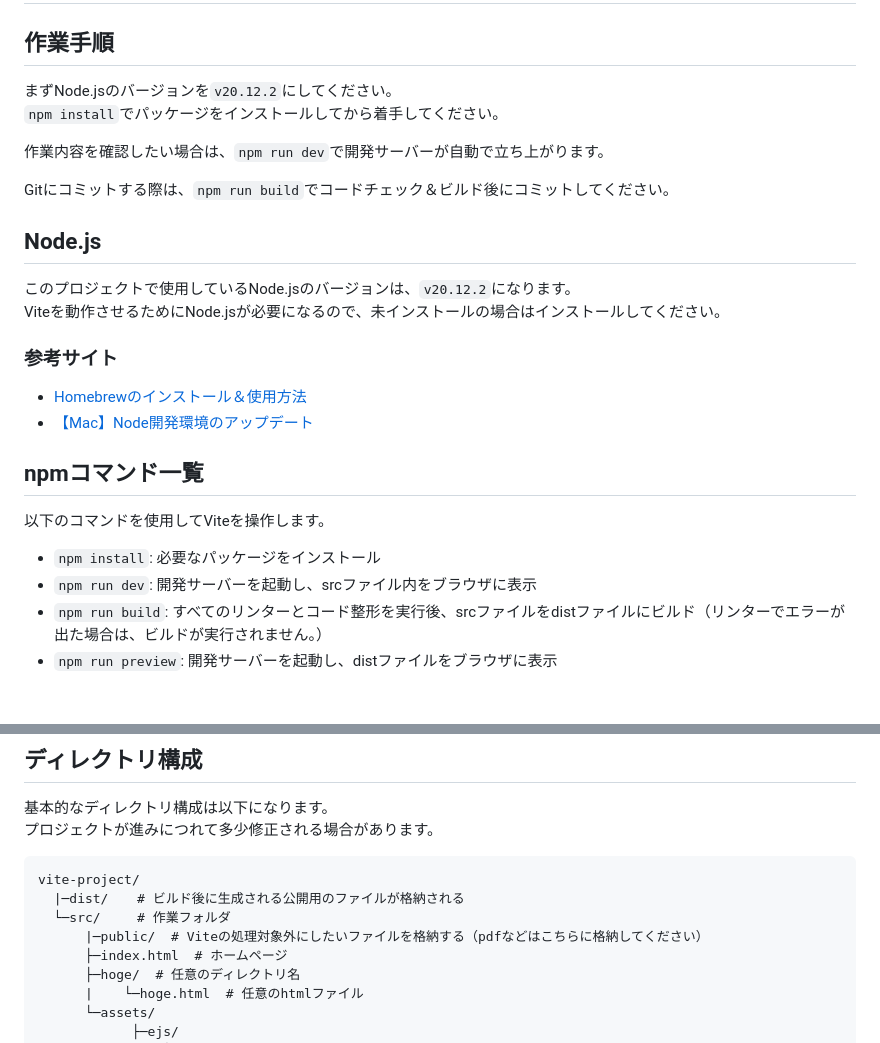
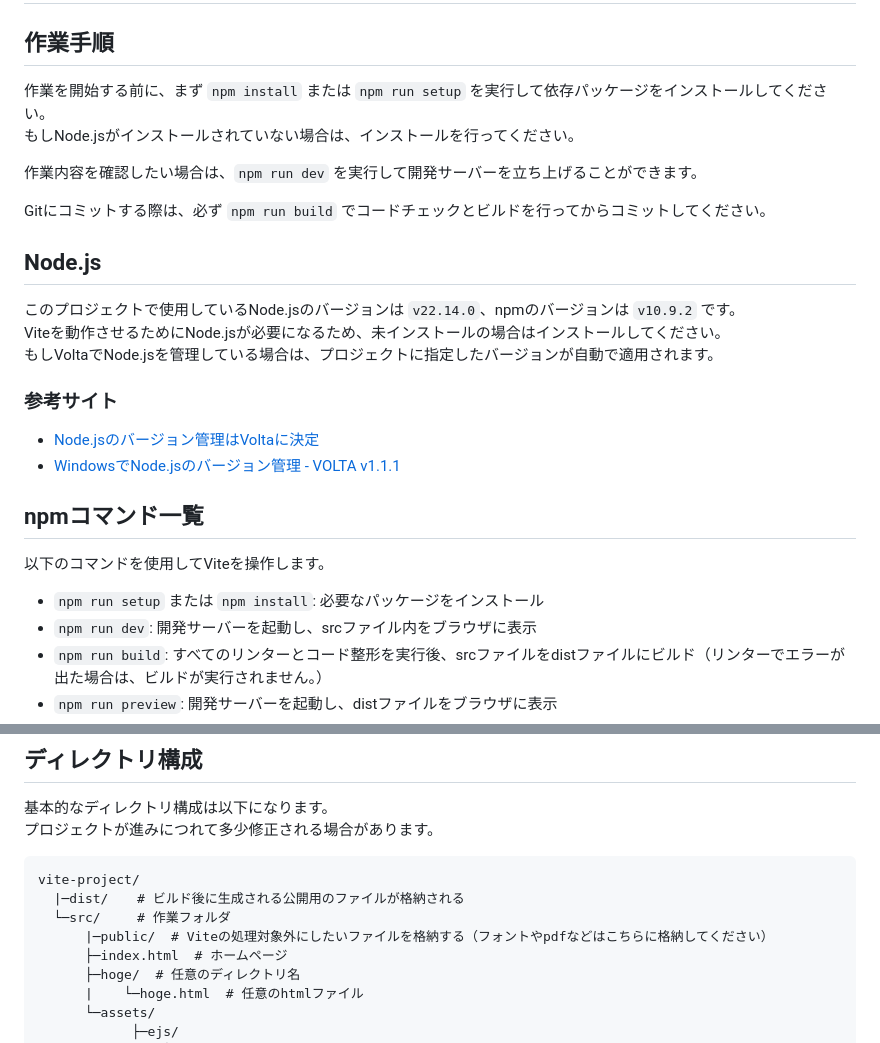
Before and after one commit to katamarisoul/vite-image-compressor-webp, a Markdown page: README.md, 2 parts joined by grey strips. Drawn GitHub-style; blank space fills up the shorter version.

Commit message:
fix：README.mdの内容を更新

```diff
--- a/README.md
+++ b/README.md
@@ -2,28 +2,29 @@
 
 ## 作業手順
 
-まずNode.jsのバージョンを`v20.12.2`にしてください。
-`npm install`でパッケージをインストールしてから着手してください。
+作業を開始する前に、まず `npm install` または `npm run setup` を実行して依存パッケージをインストールしてください。
+もしNode.jsがインストールされていない場合は、インストールを行ってください。
 
-作業内容を確認したい場合は、`npm run dev`で開発サーバーが自動で立ち上がります。
+作業内容を確認したい場合は、`npm run dev` を実行して開発サーバーを立ち上げることができます。
 
-Gitにコミットする際は、`npm run build`でコードチェック＆ビルド後にコミットしてください。
+Gitにコミットする際は、必ず `npm run build` でコードチェックとビルドを行ってからコミットしてください。
 
 ## Node.js
 
-このプロジェクトで使用しているNode.jsのバージョンは、`v20.12.2`になります。
-Viteを動作させるためにNode.jsが必要になるので、未インストールの場合はインストールしてください。
+このプロジェクトで使用しているNode.jsのバージョンは `v22.14.0`、npmのバージョンは `v10.9.2` です。
+Viteを動作させるためにNode.jsが必要になるため、未インストールの場合はインストールしてください。
+もしVoltaでNode.jsを管理している場合は、プロジェクトに指定したバージョンが自動で適用されます。
 
 ### 参考サイト
 
-- [Homebrewのインストール＆使用方法](https://www.kikagaku.co.jp/kikagaku-blog/homebrew-install-howto/#i-5)
-- [【Mac】Node開発環境のアップデート](https://0forest.com/npm-update/)
+- [Node.jsのバージョン管理はVoltaに決定](https://zenn.dev/aiueda/articles/7dcecaa05d4f24)
+- [WindowsでNode.jsのバージョン管理 - VOLTA v1.1.1](https://note.com/rurai/n/n47a3fb9c4508)
 
 ## npmコマンド一覧
 
 以下のコマンドを使用してViteを操作します。
 
-- `npm install`: 必要なパッケージをインストール
+- `npm run setup` または `npm install`: 必要なパッケージをインストール
 - `npm run dev`: 開発サーバーを起動し、srcファイル内をブラウザに表示
 - `npm run build`: すべてのリンターとコード整形を実行後、srcファイルをdistファイルにビルド（リンターでエラーが出た場合は、ビルドが実行されません。）
 - `npm run preview`: 開発サーバーを起動し、distファイルをブラウザに表示
@@ -65,7 +66,7 @@ CSS設計はFLOCSSを使用しています。
 vite-project/
   |─dist/ 　 # ビルド後に生成される公開用のファイルが格納される
   └─src/　   # 作業フォルダ
-      |─public/  # Viteの処理対象外にしたいファイルを格納する（pdfなどはこちらに格納してください）
+      |─public/  # Viteの処理対象外にしたいファイルを格納する（フォントやpdfなどはこちらに格納してください）
       ├─index.html  # ホームページ
       ├─hoge/  # 任意のディレクトリ名
       |    └─hoge.html  # 任意のhtmlファイル
```
